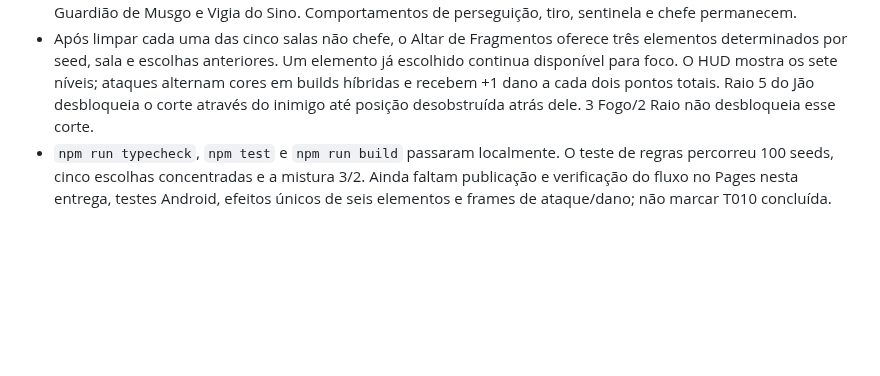
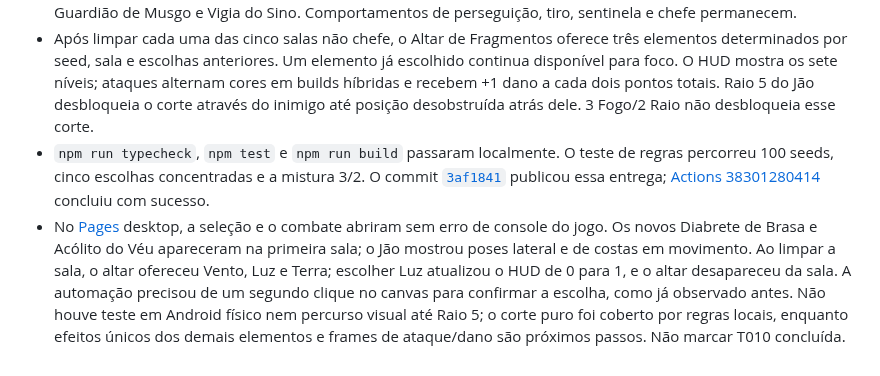
Before and after one commit to JaoDaJunq/Junq_SoulKnight, a Markdown page: docs/HANDOFF.md, the part around the change. Rendered like a GitHub page; blank space fills up the shorter version.

Commit message:
docs: record published elemental gameplay verification

```diff
--- a/docs/HANDOFF.md
+++ b/docs/HANDOFF.md
@@ -46,4 +46,5 @@ Esta seção substitui o estado de baús de armas e kit compartilhado descrito h
 - Cada herói inicia com equipamento próprio e afinidades 0: Jão espada, Alice arco, Gui martelo. Cadência, custo de energia, padrão de tiro e habilidade diferem. Os três têm poses de frente, costas e dois passos laterais alternados; esquerda espelha a direita. Subida usa pose de costas com movimento corporal. Fotos originais não foram publicadas.
 - Cinco criaturas originais substituem as silhuetas em código: Diabrete de Brasa, Acólito do Véu, Olho da Forja, Guardião de Musgo e Vigia do Sino. Comportamentos de perseguição, tiro, sentinela e chefe permanecem.
 - Após limpar cada uma das cinco salas não chefe, o Altar de Fragmentos oferece três elementos determinados por seed, sala e escolhas anteriores. Um elemento já escolhido continua disponível para foco. O HUD mostra os sete níveis; ataques alternam cores em builds híbridas e recebem +1 dano a cada dois pontos totais. Raio 5 do Jão desbloqueia o corte através do inimigo até posição desobstruída atrás dele. 3 Fogo/2 Raio não desbloqueia esse corte.
-- `npm run typecheck`, `npm test` e `npm run build` passaram localmente. O teste de regras percorreu 100 seeds, cinco escolhas concentradas e a mistura 3/2. Ainda faltam publicação e verificação do fluxo no Pages nesta entrega, testes Android, efeitos únicos de seis elementos e frames de ataque/dano; não marcar T010 concluída.
+- `npm run typecheck`, `npm test` e `npm run build` passaram localmente. O teste de regras percorreu 100 seeds, cinco escolhas concentradas e a mistura 3/2. O commit [`3af1841`](https://github.com/JaoDaJunq/Junq_SoulKnight/commit/3af1841e2f87c1d32c32db34822bfe4af3f4b427) publicou essa entrega; [Actions 38301280414](https://github.com/JaoDaJunq/Junq_SoulKnight/actions/runs/38301280414) concluiu com sucesso.
+- No [Pages](https://jaodajunq.github.io/Junq_SoulKnight/) desktop, a seleção e o combate abriram sem erro de console do jogo. Os novos Diabrete de Brasa e Acólito do Véu apareceram na primeira sala; o Jão mostrou poses lateral e de costas em movimento. Ao limpar a sala, o altar ofereceu Vento, Luz e Terra; escolher Luz atualizou o HUD de 0 para 1, e o altar desapareceu da sala. A automação precisou de um segundo clique no canvas para confirmar a escolha, como já observado antes. Não houve teste em Android físico nem percurso visual até Raio 5; o corte puro foi coberto por regras locais, enquanto efeitos únicos dos demais elementos e frames de ataque/dano são próximos passos. Não marcar T010 concluída.
```
